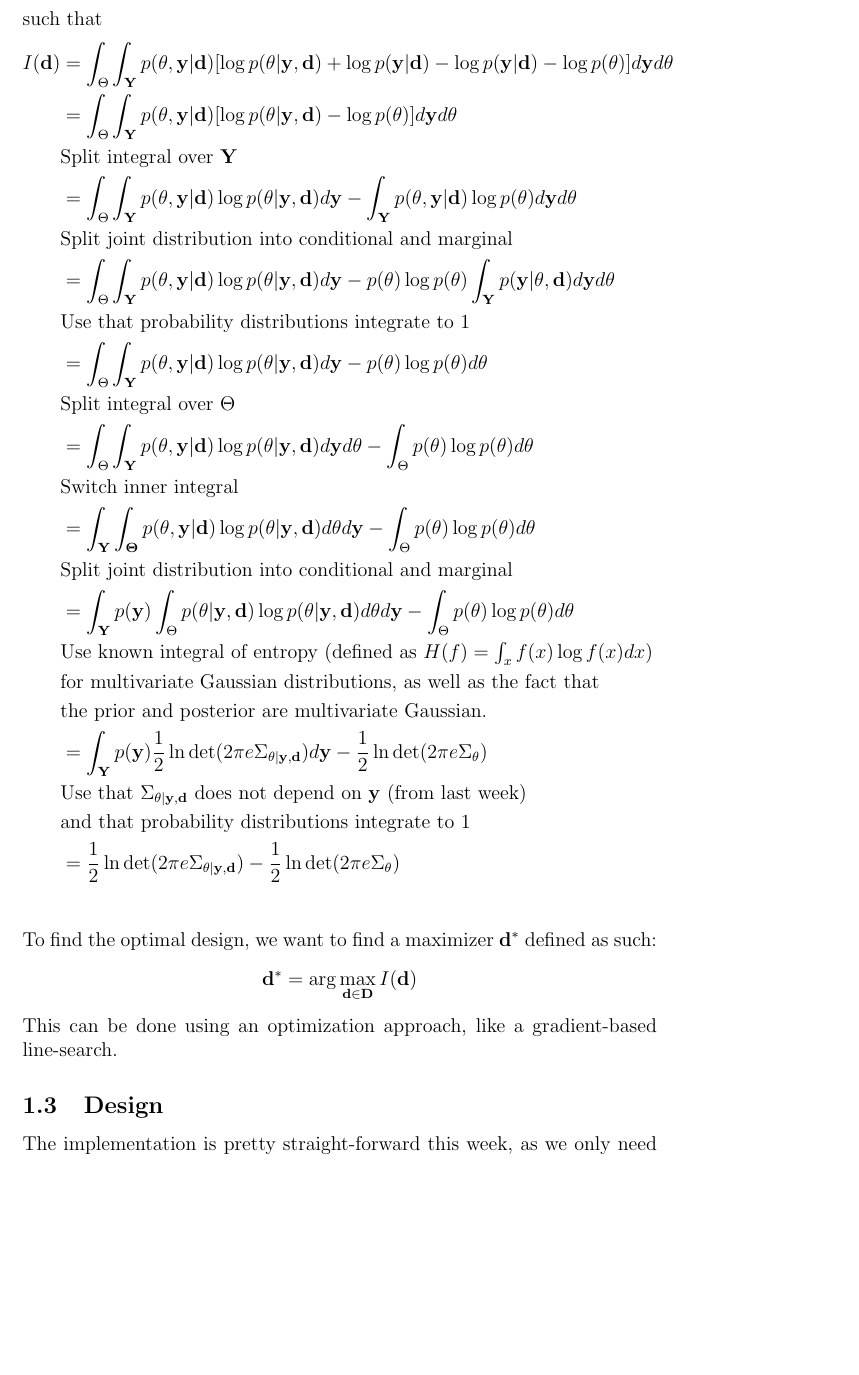
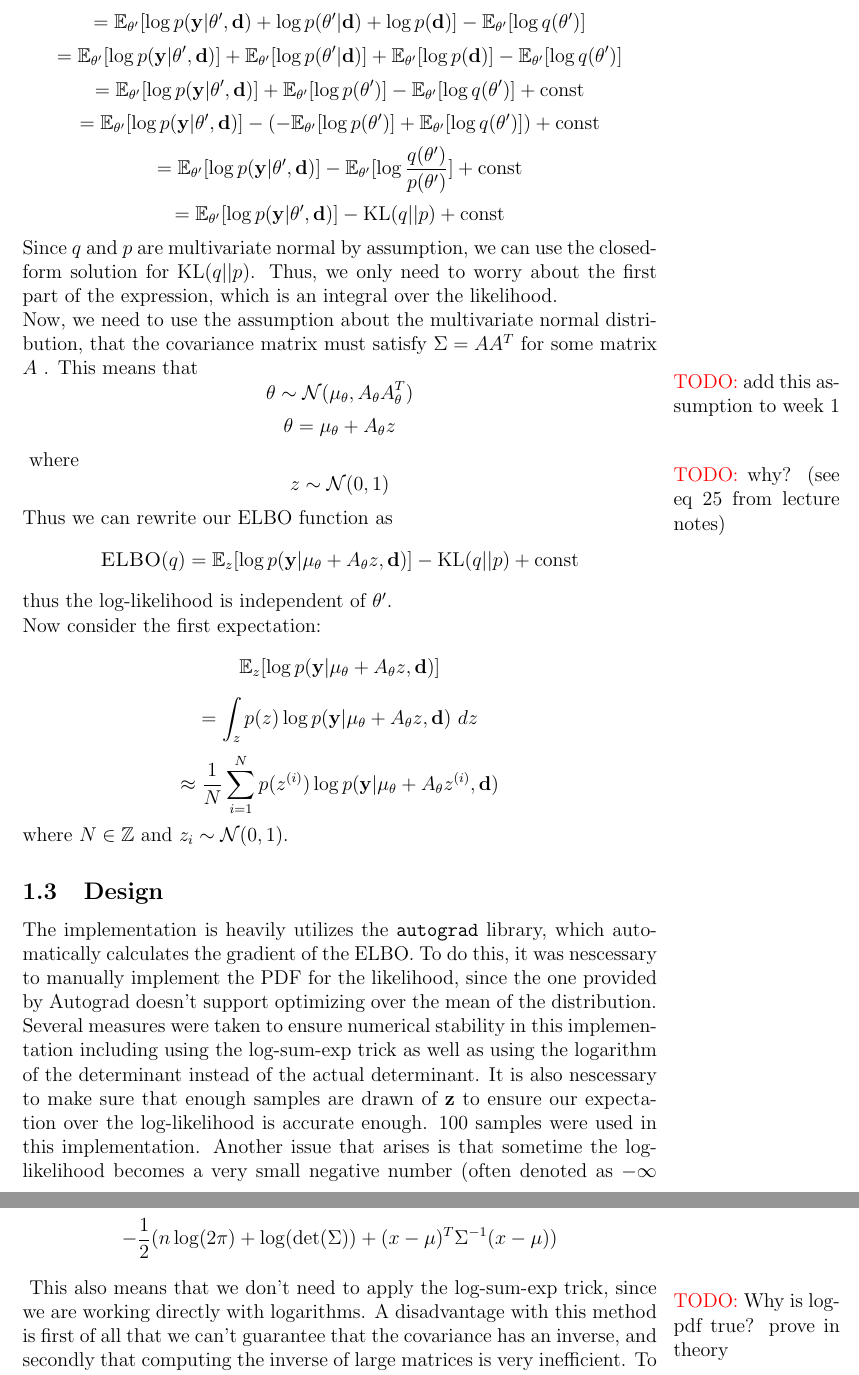
Before and after one commit to Snailed/bayesian-optimal-design-pocs, a LaTeX document (latex/main.tex, which reads latex/week3.tex): part of page 2 of 3 before the commit and two parts of pages 2 and 3 of 7 after it, the two joined at a grey line, cut at the place of the change, the shorter picture padded with empty space. Compiled offline with pdfLaTeX.

Commit message:
week 3 update

```diff
--- a/latex/main.tex
+++ b/latex/main.tex
@@ -31,7 +31,7 @@
 \newtheorem{lemma}{Lemma}
 \usepackage{listings}
 \newcommand{\todo}[1]{\marginpar{\color{red}TODO:\color{black}\ #1}}
-
+\newcommand{\const}{\textrm{const}}
 
 \title{Bayesian Optimal Design - Weekly Report}
 \author{Rasmus Hag Løvstad, \texttt{pgq596}}
--- /dev/null
+++ b/latex/week3.tex
@@ -0,0 +20,51 @@
+$$ = \mathbb{E}_{\theta'}[\log p(\B{y} | \theta', \B{d}) + \log p(\theta' | \B{d}) + \log p(\B{d})] - \mathbb{E}_{\theta'}[\log q(\theta')]$$
+$$ = \mathbb{E}_{\theta'}[\log p(\B{y} | \theta', \B{d})] + \mathbb{E}_{\theta'}[\log p(\theta' | \B{d})] + \mathbb{E}_{\theta'}[\log p(\B{d})] - \mathbb{E}_{\theta'}[\log q(\theta')]$$
+$$ = \mathbb{E}_{\theta'}[\log p(\B{y} | \theta', \B{d})] + \mathbb{E}_{\theta'}[\log p(\theta')] - \mathbb{E}_{\theta'}[\log q(\theta')] + \const$$
+$$ = \mathbb{E}_{\theta'}[\log p(\B{y} | \theta', \B{d})] - (-\mathbb{E}_{\theta'}[\log p(\theta')] + \mathbb{E}_{\theta'}[\log q(\theta')]) + \const$$
+$$ = \mathbb{E}_{\theta'}[\log p(\B{y} | \theta', \B{d})] - \mathbb{E}_{\theta'}[\log \frac{q(\theta')}{p(\theta')}] + \const$$
+$$ = \mathbb{E}_{\theta'}[\log p(\B{y} | \theta', \B{d})] - \textrm{KL}(q || p) + \const$$
+Since $q$ and $p$ are multivariate normal by assumption, we can use the closed-form solution for $\textrm{KL}(q || p)$.
+Thus, we only need to worry about the first part of the expression, which is an integral over the likelihood.\\
+Now, we need to use the assumption about the multivariate normal distribution, that the covariance matrix must satisfy $\Sigma = AA^T$ for some matrix $A$ \todo{add this assumption to week 1}.
+This means that
+$$\theta \sim \mathcal{N}(\mu_\theta, A_\theta A_\theta^T)$$
+$$\theta = \mu_\theta + A_\theta z$$\todo{why? (see eq 25 from lecture notes)}
+where
+$$z \sim \mathcal{N}(0, 1)$$
+Thus we can rewrite our ELBO function as
+$$\textsc{ELBO}(q) = \mathbb{E}_{z}[\log p(\B{y} | \mu_\theta + A_\theta z, \B{d})] - \textrm{KL}(q || p) + \const$$
+thus the log-likelihood is independent of $\theta'$.\\
+Now consider the first expectation:
+$$\mathbb{E}_{z}[\log p(\B{y} | \mu_\theta + A_\theta z, \B{d})]$$
+$$=\int_{z}p(z) \log p(\B{y} | \mu_\theta + A_\theta z, \B{d})\ dz$$
+$$\approx \frac{1}{N}\sum_{i=1}^N p(z^{(i)})\log p(\B{y} | \mu_\theta + A_\theta z^{(i)}, \B{d})$$
+where $N \in \mathbb{Z}$ and $z_i \sim \mathcal{N}(0, 1)$.
+% \subsubsection{Questions for Oswin, May 15}
+% \begin{itemize}
+%   \item In the current form, I still need to calculate the log-likelihood $\log p(\B{y} | \mu_\theta + A_\theta z^{(i)}, \B{d})$. Since this depends on $\mu_\theta$ and $A_\theta$, when we optimize for $\mu_\theta$ and $A_\theta$\\
+%     we're going to calculate (by autograd)
+%     $$\nabla_{\mu_\theta, A_\theta} \frac{1}{N}\sum_{i=1}^N p(z^{(i)})\log p(\B{y} | \mu_\theta + A_\theta z^{(i)}, \B{d})$$
+%     $$= \frac{1}{N}\sum_{i=1}^N p(z^{(i)})\nabla_{\mu_\theta, A_\theta}\log p(\B{y} | \mu_\theta + A_\theta z^{(i)}, \B{d})$$
+%     From our assumption that the likelihood is normally distributed, we thus have that
+%     $$= \frac{1}{N}\sum_{i=1}^N p(\B{z}^{(i)})\nabla_{\mu_\theta, A_\theta}\log \mathcal{N}(\B{y} ; \mu_\theta + A_\theta \B{z}^{(i)}, \sigma^2_\B{y}I)$$
+%     (by lecture notes, page 31). Thus, we need to compute the gradient of the normal distribution, which Autograd do not support, even using \texttt{autograd.scipy.optimize}, due to passing Arrayboxes into the mean-parameter.
+% \end{itemize}
+% Now we can estimate the expectation by averaging over different values of the log-likelihood from samples of $z$.
+
+% \subsubsection{Main points from meeting}
+% \begin{itemize}
+%   \item Let us move away form Mean-field family - we can just pick $q(\theta)$ to be a multivariate normal distribution.
+%     We are going to optimize to find the location and covariance.
+%   \item It is possible to refactor the ELBO to an expression of the shape
+%     $$ELBO(q) = \mathbb{E}_\theta' [\log p(\B{y}| \B{\theta}', \B{d})]- \textsc{KL}(q||p)$$
+%     Since $q$ and $p$ are both multivariate normal distributions, we know the KLD is a closed-form solution.
+%   \item Use a reparameterization trick (?) of using the assumption $\Sigma = AA^T$ such that $\theta = \mu_\theta + Az$ where $z\sim \mathcal{N}(0, I)$ to change $\mathbb{E}_\theta'[\log p(\B{y}| \theta', \B{d})]$ to $\mathbb{E}_z[\log p(\B{y}| \mu_\theta + Az, \B{d})]$.\\
+%     Sample some amount of $z$'s, calculate the inner part of the expectation and average it (i.e. sample from the integral).
+%   \item We need to use Stochastic optimization and I probably need to implement that part myself.
+% \end{itemize}
+\subsection{Design}
+The implementation is heavily utilizes the \texttt{autograd} library, which automatically calculates the gradient of the ELBO.
+To do this, it was nescessary to manually implement the PDF for the likelihood, since the one provided by Autograd doesn't support optimizing over the mean of the distribution.\\
+Several measures were taken to ensure numerical stability in this implementation including using the log-sum-exp trick as well as using the logarithm of the determinant instead of the actual determinant.
+It is also nescessary to make sure that enough samples are drawn of $\B{z}$ to ensure our expectation over the log-likelihood is accurate enough. 100 samples were used in this implementation.
+Another issue that arises is that sometime the log-likelihood becomes a very small negative number (often denoted as $-\infty$ by Numpy). This happens when a sample $z$ is picked such that the log-likelihood $p(\B{y}| \mu_\theta + A_\theta z^(i), \B{d})$ becomes very close to zero.
@@ -0,0 +75,4 @@
+$$-\frac{1}{2}(n \log(2\pi) + \log(\det(\Sigma)) + (x-\mu)^T \Sigma^{-1}(x-\mu))$$ \todo{Why is logpdf true? prove in theory}
+This also means that we don't need to apply the log-sum-exp trick, since we are working directly with logarithms.
+A disadvantage with this method is first of all that we can't guarantee that the covariance has an inverse, and secondly that computing the inverse of large matrices is very inefficient.
+To solve the first issue, we can try regularize the covariance matrix by adding a small constant to the diagonal.
@@ -0,0 +83 @@
+\subsection{Results}\todo{Make subplots}
```
Also changed, not shown: latex/week2.tex (+1 -1 lines), latex/assets/week3/Distance to minimum-300.png (added), latex/assets/week3/convergence-100.png (added), latex/assets/week3/convergence.png (added), latex/assets/week3/ellipses-100.png (added), latex/assets/week3/ellipses-300.png (added), latex/assets/week3/ellipses.png (added), latex/main.pdf, latex/main.tex (3 more changed lines), latex/week3.tex (55 more changed lines), 3 other files.
